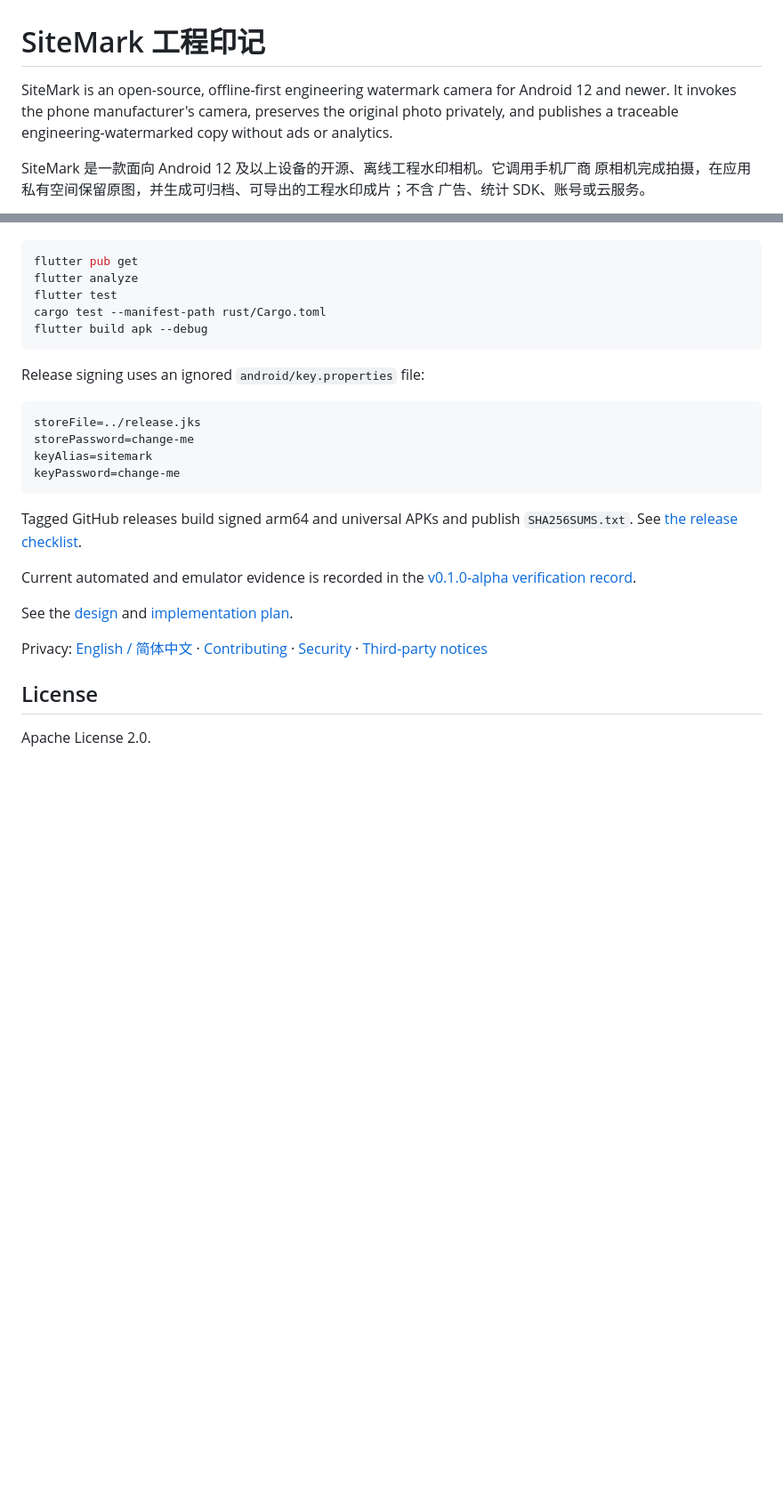
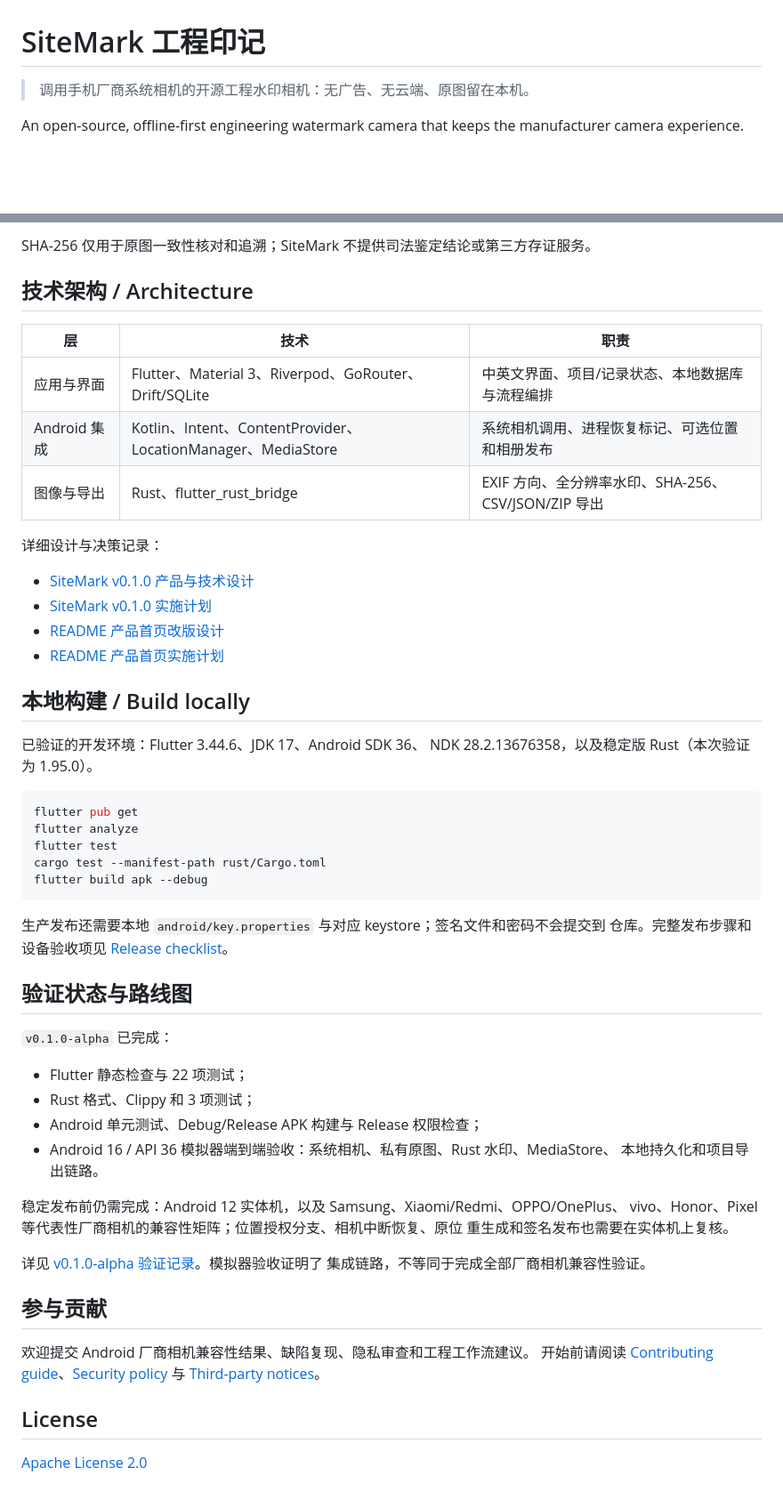
Before and after one commit to WikG1018/site-mark, a Markdown page: README.md, 2 parts joined by grey strips. Shown at 89% size. Rendered like a GitHub page; blank space fills up the shorter version.

````diff
--- a/README.md
+++ b/README.md
@@ -1,11 +1,7 @@
 # SiteMark 工程印记
 
-SiteMark is an open-source, offline-first engineering watermark camera for
-Android 12 and newer. It invokes the phone manufacturer's camera, preserves the
-original photo privately, and publishes a traceable engineering-watermarked
-copy without ads or analytics.
+> 调用手机厂商系统相机的开源工程水印相机：无广告、无云端、原图留在本机。
 
-SiteMark 是一款面向 Android 12 及以上设备的开源、离线工程水印相机。它调用手机厂商
-原相机完成拍摄，在应用私有空间保留原图，并生成可归档、可导出的工程水印成片；不含
-广告、统计 SDK、账号或云服务。
+An open-source, offline-first engineering watermark camera that keeps the
+manufacturer camera experience.
 
@@ -64,3 +112,24 @@ Requirements: Flutter 3.44.6, JDK 17, Android SDK 36 with NDK
+SHA-256 仅用于原图一致性核对和追溯；SiteMark 不提供司法鉴定结论或第三方存证服务。
+
+## 技术架构 / Architecture
+
+| 层 | 技术 | 职责 |
+| --- | --- | --- |
+| 应用与界面 | Flutter、Material 3、Riverpod、GoRouter、Drift/SQLite | 中英文界面、项目/记录状态、本地数据库与流程编排 |
+| Android 集成 | Kotlin、Intent、ContentProvider、LocationManager、MediaStore | 系统相机调用、进程恢复标记、可选位置和相册发布 |
+| 图像与导出 | Rust、flutter_rust_bridge | EXIF 方向、全分辨率水印、SHA-256、CSV/JSON/ZIP 导出 |
+
+详细设计与决策记录：
+
+- [SiteMark v0.1.0 产品与技术设计](docs/superpowers/specs/2026-07-16-sitemark-design.md)
+- [SiteMark v0.1.0 实施计划](docs/superpowers/plans/2026-07-16-sitemark-v0.1.0.md)
+- [README 产品首页改版设计](docs/superpowers/specs/2026-07-16-readme-redesign-design.md)
+- [README 产品首页实施计划](docs/superpowers/plans/2026-07-16-readme-redesign.md)
+
+## 本地构建 / Build locally
+
+已验证的开发环境：Flutter 3.44.6、JDK 17、Android SDK 36、
+NDK 28.2.13676358，以及稳定版 Rust（本次验证为 1.95.0）。
 
 ```bash
 flutter pub get
@@ -70,27 +139,32 @@ cargo test --manifest-path rust/Cargo.toml
 flutter build apk --debug
 ```
 
-Release signing uses an ignored `android/key.properties` file:
+生产发布还需要本地 `android/key.properties` 与对应 keystore；签名文件和密码不会提交到
+仓库。完整发布步骤和设备验收项见 [Release checklist](docs/release-checklist.md)。
 
-```properties
-storeFile=../release.jks
-storePassword=change-me
-keyAlias=sitemark
-keyPassword=change-me
-```
+## 验证状态与路线图
 
-Tagged GitHub releases build signed arm64 and universal APKs and publish
-`SHA256SUMS.txt`. See [the release checklist](docs/release-checklist.md).
+`v0.1.0-alpha` 已完成：
 
-Current automated and emulator evidence is recorded in the
-[v0.1.0-alpha verification record](docs/verification-v0.1.0-alpha.md).
+- Flutter 静态检查与 22 项测试；
+- Rust 格式、Clippy 和 3 项测试；
+- Android 单元测试、Debug/Release APK 构建与 Release 权限检查；
+- Android 16 / API 36 模拟器端到端验收：系统相机、私有原图、Rust 水印、MediaStore、
+  本地持久化和项目导出链路。
 
-See the [design](docs/superpowers/specs/2026-07-16-sitemark-design.md) and
-[implementation plan](docs/superpowers/plans/2026-07-16-sitemark-v0.1.0.md).
+稳定发布前仍需完成：Android 12 实体机，以及 Samsung、Xiaomi/Redmi、OPPO/OnePlus、
+vivo、Honor、Pixel 等代表性厂商相机的兼容性矩阵；位置授权分支、相机中断恢复、原位
+重生成和签名发布也需要在实体机上复核。
 
-Privacy: [English / 简体中文](PRIVACY.md) · [Contributing](CONTRIBUTING.md) ·
-[Security](SECURITY.md) · [Third-party notices](THIRD_PARTY_NOTICES.md)
+详见 [v0.1.0-alpha 验证记录](docs/verification-v0.1.0-alpha.md)。模拟器验收证明了
+集成链路，不等同于完成全部厂商相机兼容性验证。
+
+## 参与贡献
+
+欢迎提交 Android 厂商相机兼容性结果、缺陷复现、隐私审查和工程工作流建议。
+开始前请阅读 [Contributing guide](CONTRIBUTING.md)、[Security policy](SECURITY.md)
+与 [Third-party notices](THIRD_PARTY_NOTICES.md)。
 
 ## License
 
-Apache License 2.0.
+[Apache License 2.0](LICENSE)
````
Also changed, not shown: other parts of README.md (+94 -42 lines).
